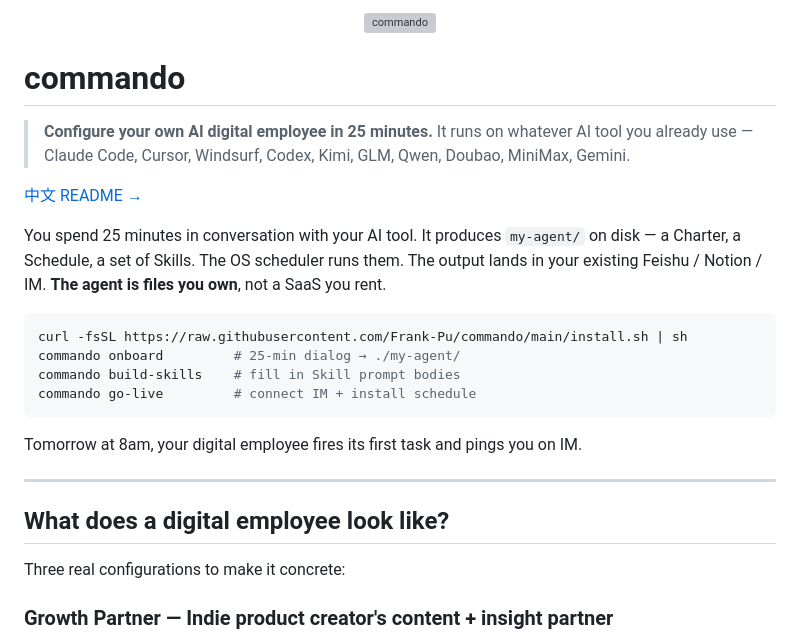
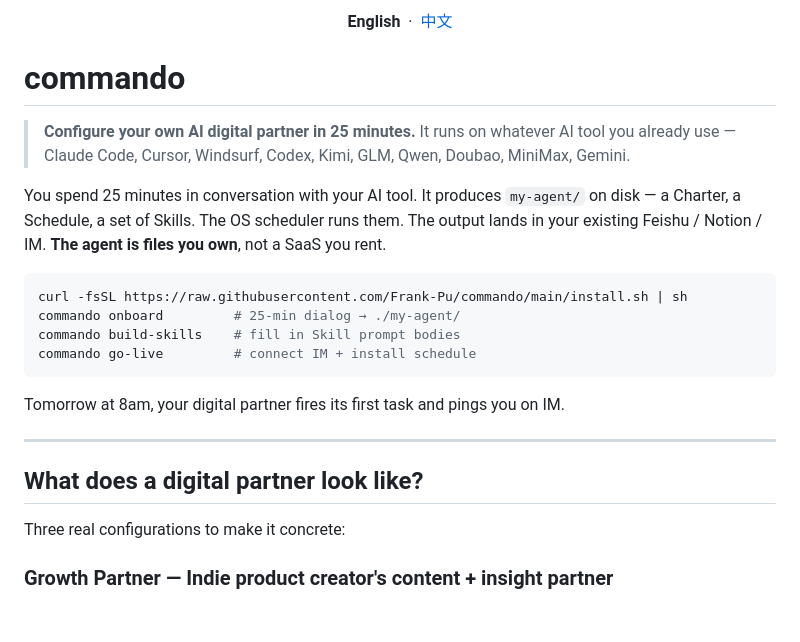
Before and after one commit to Frank-Pu/commando, a Markdown page: README.md, the part around the change. GitHub-like rendering; blank space fills up the shorter version; grey boxes are pictures that could not be loaded.

````diff
--- a/README.md
+++ b/README.md
@@ -1,12 +1,12 @@
 <p align="center">
-  <img src="dashboard/ant.svg" alt="commando" width="100" />
+  <strong>English</strong>
+  &nbsp;·&nbsp;
+  <a href="README.zh-CN.md">中文</a>
 </p>
 
 # commando
 
-> **Configure your own AI digital employee in 25 minutes.** It runs on whatever AI tool you already use — Claude Code, Cursor, Windsurf, Codex, Kimi, GLM, Qwen, Doubao, MiniMax, Gemini.
-
-[中文 README →](README.zh-CN.md)
+> **Configure your own AI digital partner in 25 minutes.** It runs on whatever AI tool you already use — Claude Code, Cursor, Windsurf, Codex, Kimi, GLM, Qwen, Doubao, MiniMax, Gemini.
 
 You spend 25 minutes in conversation with your AI tool. It produces `my-agent/` on disk — a Charter, a Schedule, a set of Skills. The OS scheduler runs them. The output lands in your existing Feishu / Notion / IM. **The agent is files you own**, not a SaaS you rent.
 
@@ -17,11 +17,11 @@ commando build-skills    # fill in Skill prompt bodies
 commando go-live         # connect IM + install schedule
 ```
 
-Tomorrow at 8am, your digital employee fires its first task and pings you on IM.
+Tomorrow at 8am, your digital partner fires its first task and pings you on IM.
 
 ---
 
-## What does a digital employee look like?
+## What does a digital partner look like?
 
 Three real configurations to make it concrete:
 
````
Also changed, not shown: README.zh-CN.md (+10 -10 lines).
